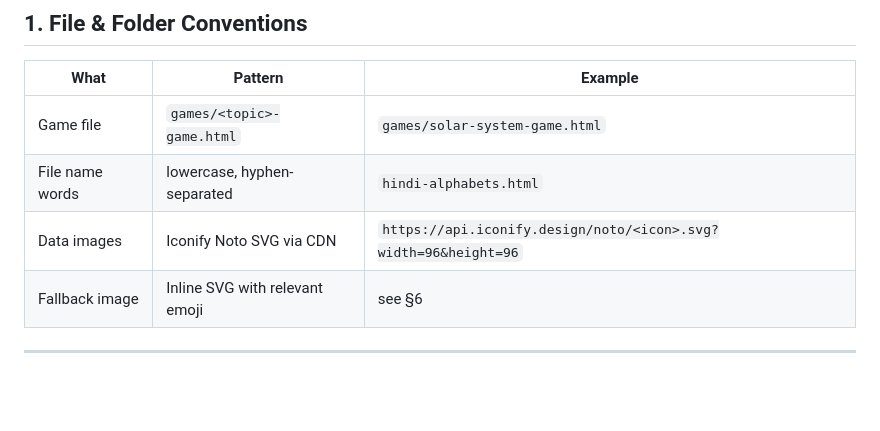
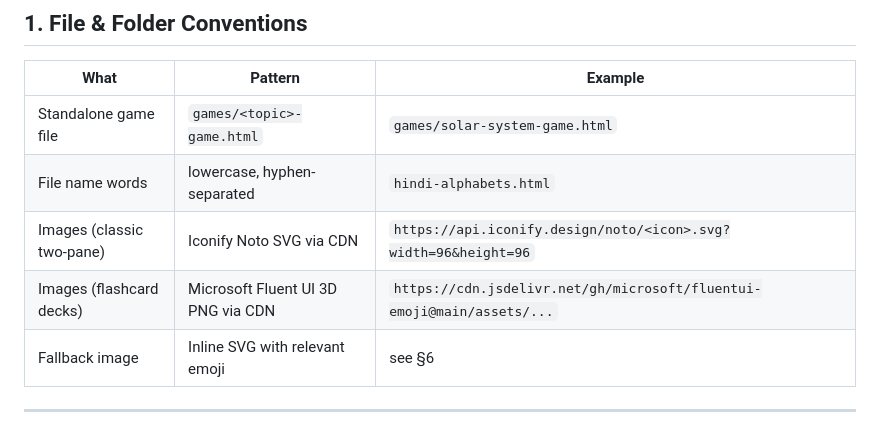
Before and after one commit to aakash-jain-1/kids-learning-games, a Markdown page: dev/GAME_REFERENCE.md, the part around one of its changes. GitHub-like rendering; blank space fills up the shorter version.

```diff
--- a/dev/GAME_REFERENCE.md
+++ b/dev/GAME_REFERENCE.md
@@ -9,9 +9,10 @@ Copy the patterns below and customise the theme-specific values.
 
 | What | Pattern | Example |
 |------|---------|---------|
-| Game file | `games/<topic>-game.html` | `games/solar-system-game.html` |
+| Standalone game file | `games/<topic>-game.html` | `games/solar-system-game.html` |
 | File name words | lowercase, hyphen-separated | `hindi-alphabets.html` |
-| Data images | Iconify Noto SVG via CDN | `https://api.iconify.design/noto/<icon>.svg?width=96&height=96` |
+| Images (classic two-pane) | Iconify Noto SVG via CDN | `https://api.iconify.design/noto/<icon>.svg?width=96&height=96` |
+| Images (flashcard decks) | Microsoft Fluent UI 3D PNG via CDN | `https://cdn.jsdelivr.net/gh/microsoft/fluentui-emoji@main/assets/...` |
 | Fallback image | Inline SVG with relevant emoji | see §6 |
 
 ---
```
Also changed, not shown: other parts of dev/GAME_REFERENCE.md (+61 -1 lines), dev/ACTION_ITEMS.md (+11 -6 lines), dev/SESSION_CONTEXT.md (+5 -0 lines).
